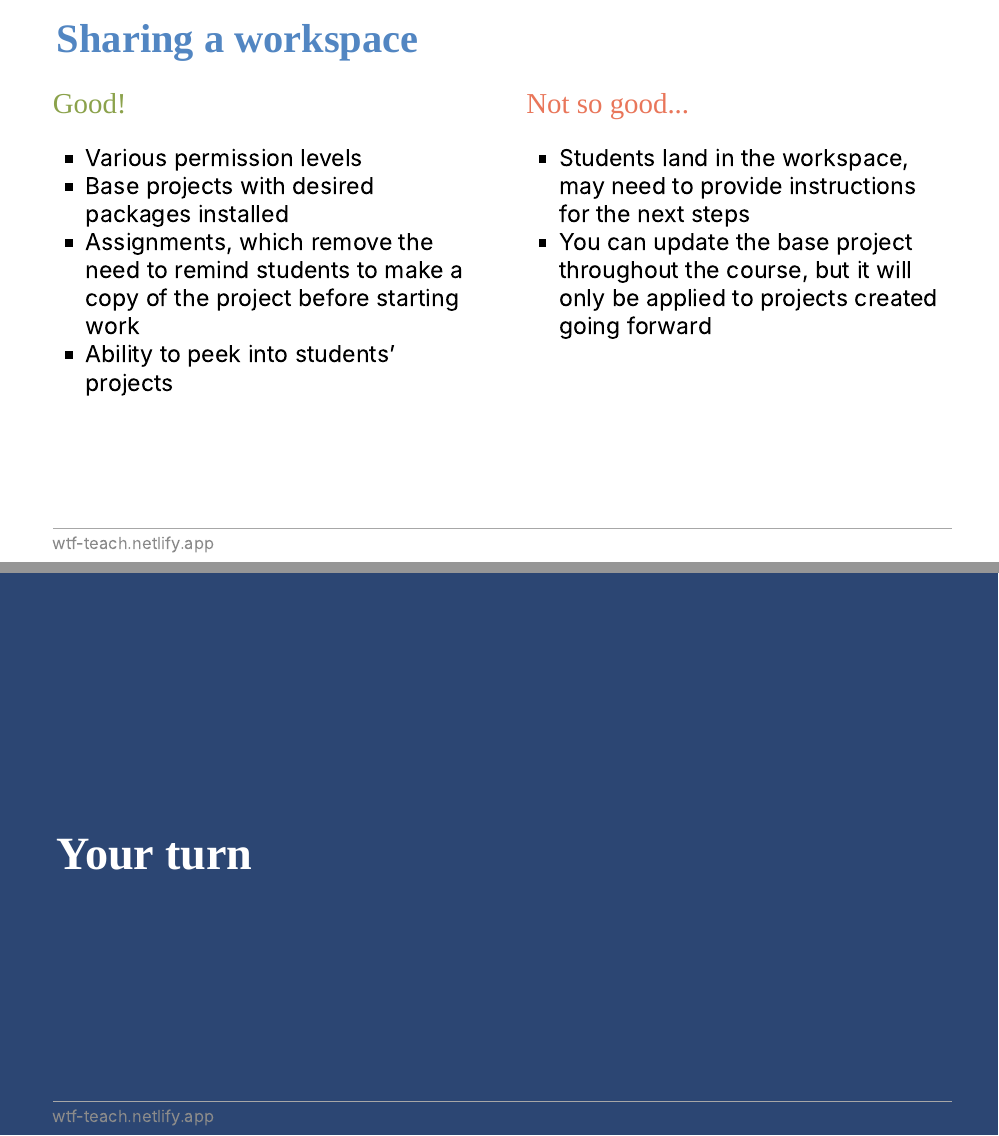
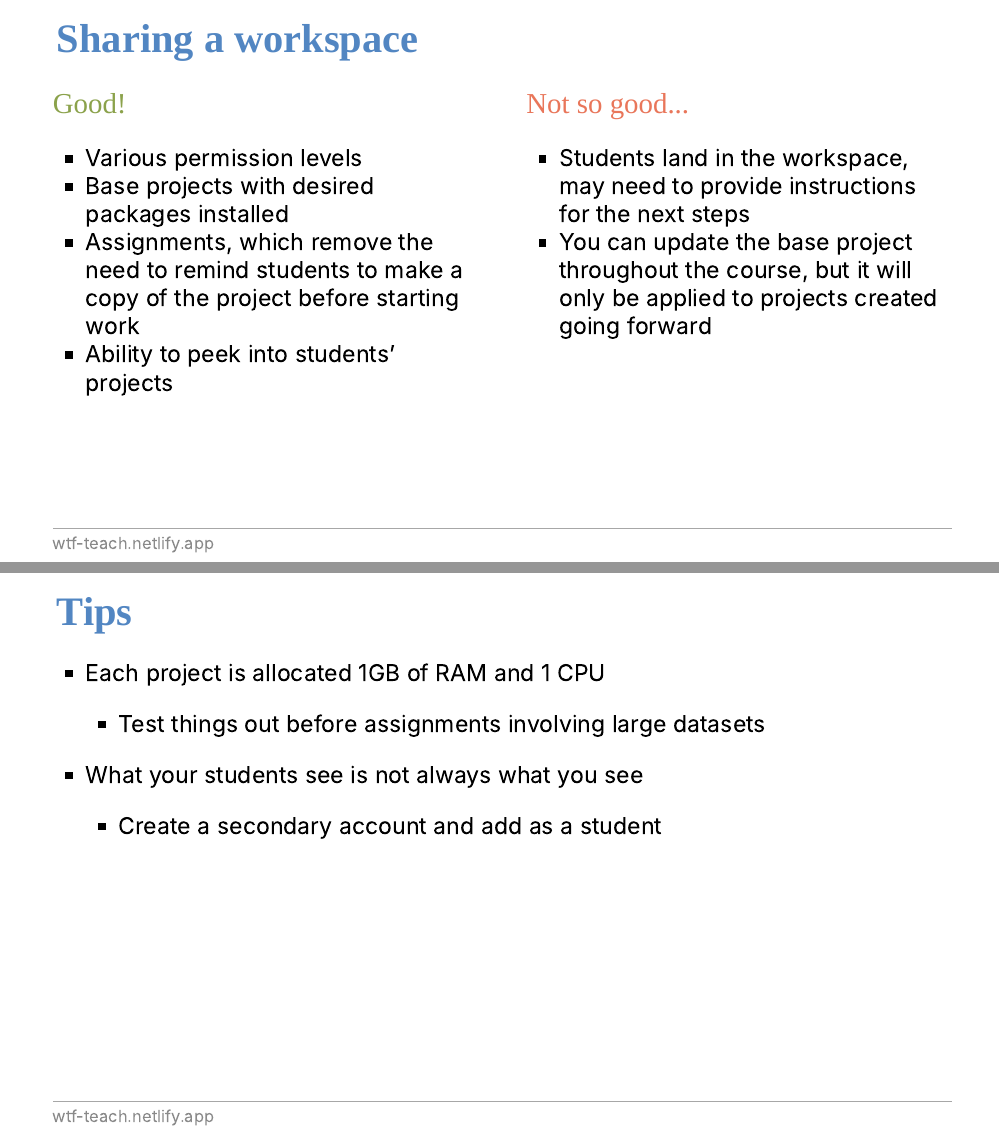
Before and after one commit to rstudio-education/wtf-teach-rstudio-global, an R Markdown document (materials/02-dayone/02-dayone.Rmd): pages 18 and 19 of 19 before the commit and pages 18 and 19 of 20 after it, joined at a grey line. The pictures show the slides in the output file materials/02-dayone/02-dayone.html that the author committed with the source; the slides are laid out offline by our stand-in for remark.js, each with all of its steps uncovered, in fonts that may differ from those the slides ask for, and without slide numbers, shadows or browser add-ons; a font, style sheet, LaTeX package, included part or bibliography that could not be used is replaced or left out; library style sheets and scripts come from the installed R packages.

Commit message:
Add tips

```diff
--- a/materials/02-dayone/02-dayone.Rmd
+++ b/materials/02-dayone/02-dayone.Rmd
@@ -230,6 +230,16 @@ class: inverse, middle
 
 ---
 
+## Tips
+
+- Each project is allocated 1GB of RAM and 1 CPU
+  - Test things out before assignments involving large datasets
+
+- What your students see is not always what you see
+  - Create a secondary account and add as a student
+
+---
+
 class: inverse, middle
 
 # Your turn
```
Also changed, not shown: materials/02-dayone/02-dayone.html.
